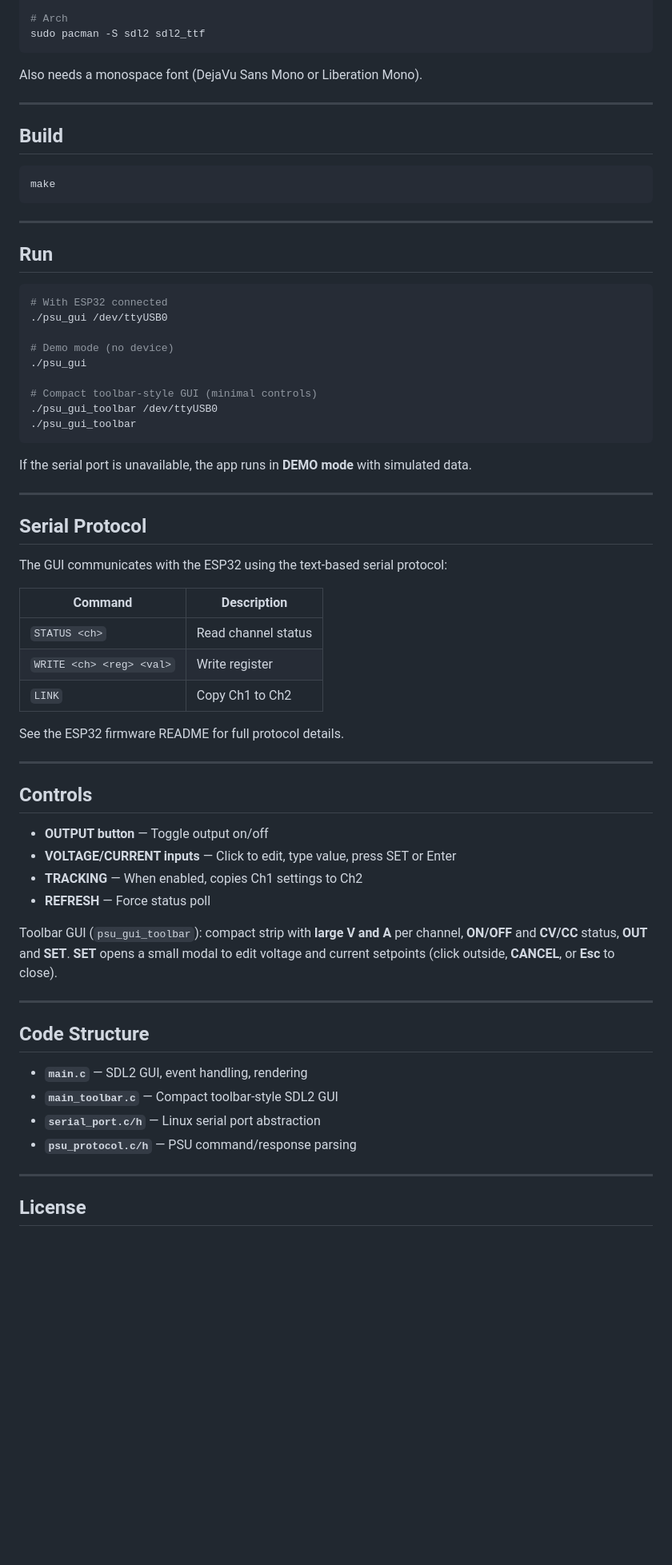
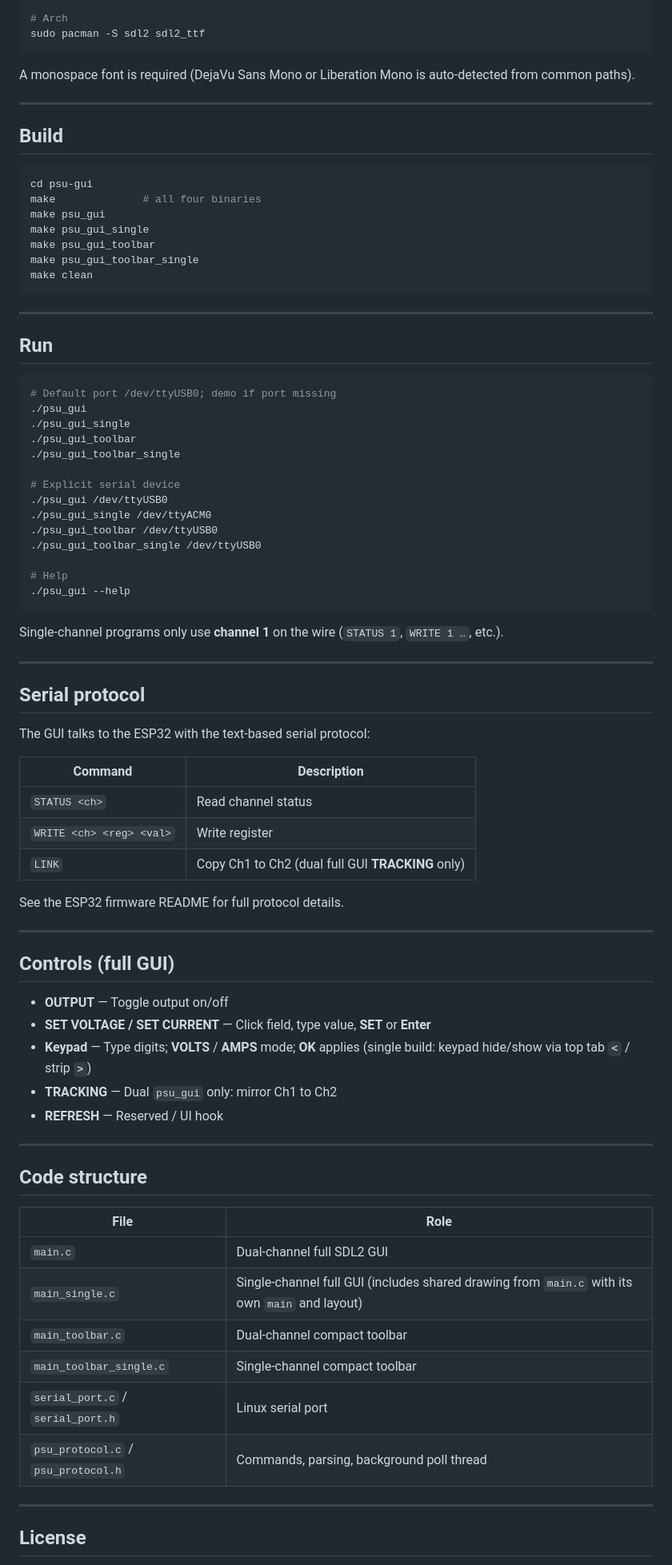
Before and after one commit to lahirunirmalx/espmodbus, a Markdown page: psu-gui/README.md, the part around the change printed below. Shown: that part at 80% size. GitHub-like rendering; blank space fills up the shorter version.

````diff
--- a/psu-gui/README.md
+++ b/psu-gui/README.md
@@ -42,14 +76,20 @@ sudo dnf install SDL2-devel SDL2_ttf-devel
 sudo pacman -S sdl2 sdl2_ttf
 ```
 
-Also needs a monospace font (DejaVu Sans Mono or Liberation Mono).
+A monospace font is required (DejaVu Sans Mono or Liberation Mono is auto-detected from common paths).
 
 ---
 
 ## Build
 
 ```bash
-make
+cd psu-gui
+make              # all four binaries
+make psu_gui
+make psu_gui_single
+make psu_gui_toolbar
+make psu_gui_toolbar_single
+make clean
 ```
 
 ---
@@ -57,52 +97,60 @@ make
 ## Run
 
 ```bash
-# With ESP32 connected
+# Default port /dev/ttyUSB0; demo if port missing
+./psu_gui
+./psu_gui_single
+./psu_gui_toolbar
+./psu_gui_toolbar_single
+
+# Explicit serial device
 ./psu_gui /dev/ttyUSB0
+./psu_gui_single /dev/ttyACM0
+./psu_gui_toolbar /dev/ttyUSB0
+./psu_gui_toolbar_single /dev/ttyUSB0
 
-# Demo mode (no device)
-./psu_gui
-
-# Compact toolbar-style GUI (minimal controls)
-./psu_gui_toolbar /dev/ttyUSB0
-./psu_gui_toolbar
+# Help
+./psu_gui --help
 ```
 
-If the serial port is unavailable, the app runs in **DEMO mode** with simulated data.
+Single-channel programs only use **channel 1** on the wire (`STATUS 1`, `WRITE 1 …`, etc.).
 
 ---
 
-## Serial Protocol
+## Serial protocol
 
-The GUI communicates with the ESP32 using the text-based serial protocol:
+The GUI talks to the ESP32 with the text-based serial protocol:
 
 | Command | Description |
 | ------- | ----------- |
 | `STATUS <ch>` | Read channel status |
 | `WRITE <ch> <reg> <val>` | Write register |
-| `LINK` | Copy Ch1 to Ch2 |
+| `LINK` | Copy Ch1 to Ch2 (dual full GUI **TRACKING** only) |
 
 See the ESP32 firmware README for full protocol details.
 
 ---
 
-## Controls
+## Controls (full GUI)
 
-- **OUTPUT button** — Toggle output on/off
-- **VOLTAGE/CURRENT inputs** — Click to edit, type value, press SET or Enter
-- **TRACKING** — When enabled, copies Ch1 settings to Ch2
-- **REFRESH** — Force status poll
-
-Toolbar GUI (`psu_gui_toolbar`): compact strip with **large V and A** per channel, **ON/OFF** and **CV/CC** status, **OUT** and **SET**. **SET** opens a small modal to edit voltage and current setpoints (click outside, **CANCEL**, or **Esc** to close).
+- **OUTPUT** — Toggle output on/off
+- **SET VOLTAGE / SET CURRENT** — Click field, type value, **SET** or **Enter**
+- **Keypad** — Type digits; **VOLTS** / **AMPS** mode; **OK** applies (single build: keypad hide/show via top tab **`<`** / strip **`>`**)
+- **TRACKING** — Dual `psu_gui` only: mirror Ch1 to Ch2
+- **REFRESH** — Reserved / UI hook
 
 ---
 
-## Code Structure
+## Code structure
 
-- **`main.c`** — SDL2 GUI, event handling, rendering
-- **`main_toolbar.c`** — Compact toolbar-style SDL2 GUI
-- **`serial_port.c/h`** — Linux serial port abstraction
-- **`psu_protocol.c/h`** — PSU command/response parsing
+| File | Role |
+| ---- | ---- |
+| `main.c` | Dual-channel full SDL2 GUI |
+| `main_single.c` | Single-channel full GUI (includes shared drawing from `main.c` with its own `main` and layout) |
+| `main_toolbar.c` | Dual-channel compact toolbar |
+| `main_toolbar_single.c` | Single-channel compact toolbar |
+| `serial_port.c` / `serial_port.h` | Linux serial port |
+| `psu_protocol.c` / `psu_protocol.h` | Commands, parsing, background poll thread |
 
 ---
 
````
Also changed, not shown: other parts of psu-gui/README.md (+44 -10 lines), psu-gui/screenshots/Screenshot-single-mode.png (added).
